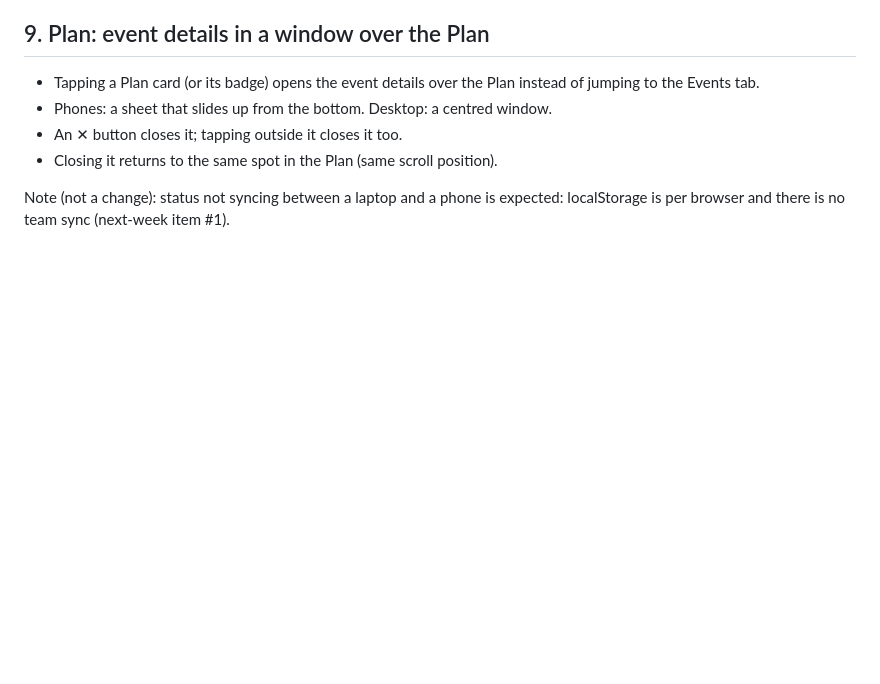
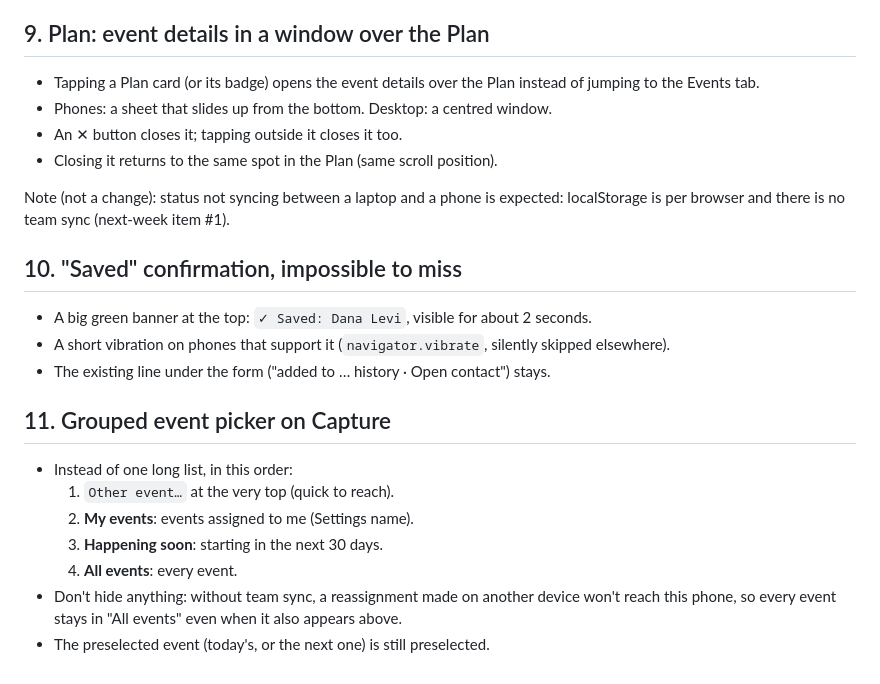
Before and after one commit to amithadar88/grain-conference-tool, a Markdown page: POLISH.md, the part around the change. Drawn GitHub-style; blank space fills up the shorter version.

Commit message:
POLISH.md: saved banner + vibration, grouped event picker on Capture
Co-Authored-By: Claude Opus 5.5 <noreply@anthropic.com>

```diff
--- a/POLISH.md
+++ b/POLISH.md
@@ -59,3 +59,18 @@ added, list it in `sw.js` SHELL and bump `CACHE`.
 
 Note (not a change): status not syncing between a laptop and a phone is expected:
 localStorage is per browser and there is no team sync (next-week item #1).
+
+## 10. "Saved" confirmation, impossible to miss
+- A big green banner at the top: `✓ Saved: Dana Levi`, visible for about 2 seconds.
+- A short vibration on phones that support it (`navigator.vibrate`, silently skipped elsewhere).
+- The existing line under the form ("added to … history · Open contact") stays.
+
+## 11. Grouped event picker on Capture
+- Instead of one long list, in this order:
+  1. `Other event…` at the very top (quick to reach).
+  2. **My events**: events assigned to me (Settings name).
+  3. **Happening soon**: starting in the next 30 days.
+  4. **All events**: every event.
+- Don't hide anything: without team sync, a reassignment made on another device won't reach
+  this phone, so every event stays in "All events" even when it also appears above.
+- The preselected event (today's, or the next one) is still preselected.
```
